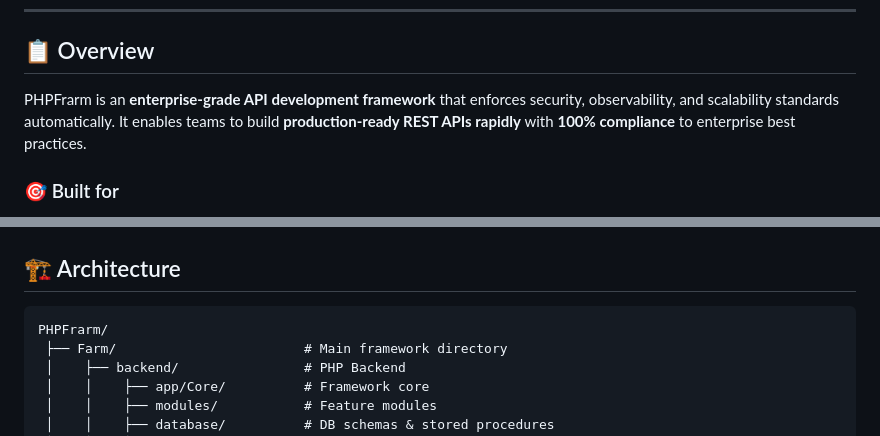
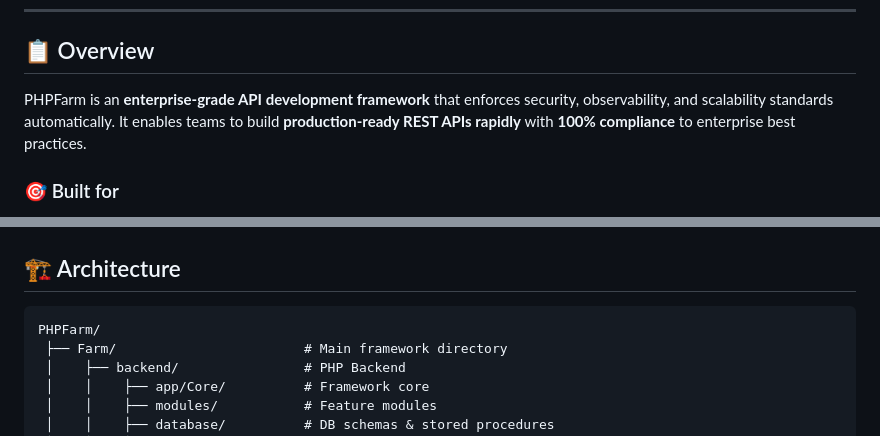
Before and after one commit to kudeepakh/PHPFarm, a Markdown page: README.md, 2 parts joined by grey strips. GitHub-like rendering.

````diff
--- a/README.md
+++ b/README.md
@@ -17,7 +17,7 @@
 
 ## 📋 Overview
 
-PHPFrarm is an **enterprise-grade API development framework** that enforces security, observability, and scalability standards automatically. It enables teams to build **production-ready REST APIs rapidly** with **100% compliance** to enterprise best practices.
+PHPFarm is an **enterprise-grade API development framework** that enforces security, observability, and scalability standards automatically. It enables teams to build **production-ready REST APIs rapidly** with **100% compliance** to enterprise best practices.
 
 ### 🎯 Built for
 
@@ -65,7 +65,7 @@ PHPFrarm is an **enterprise-grade API development framework** that enforces secu
 ## 🏗️ Architecture
 
 ```
-PHPFrarm/
+PHPFarm/
  ├── Farm/                        # Main framework directory
  │    ├── backend/                # PHP Backend
  │    │    ├── app/Core/          # Framework core
````
